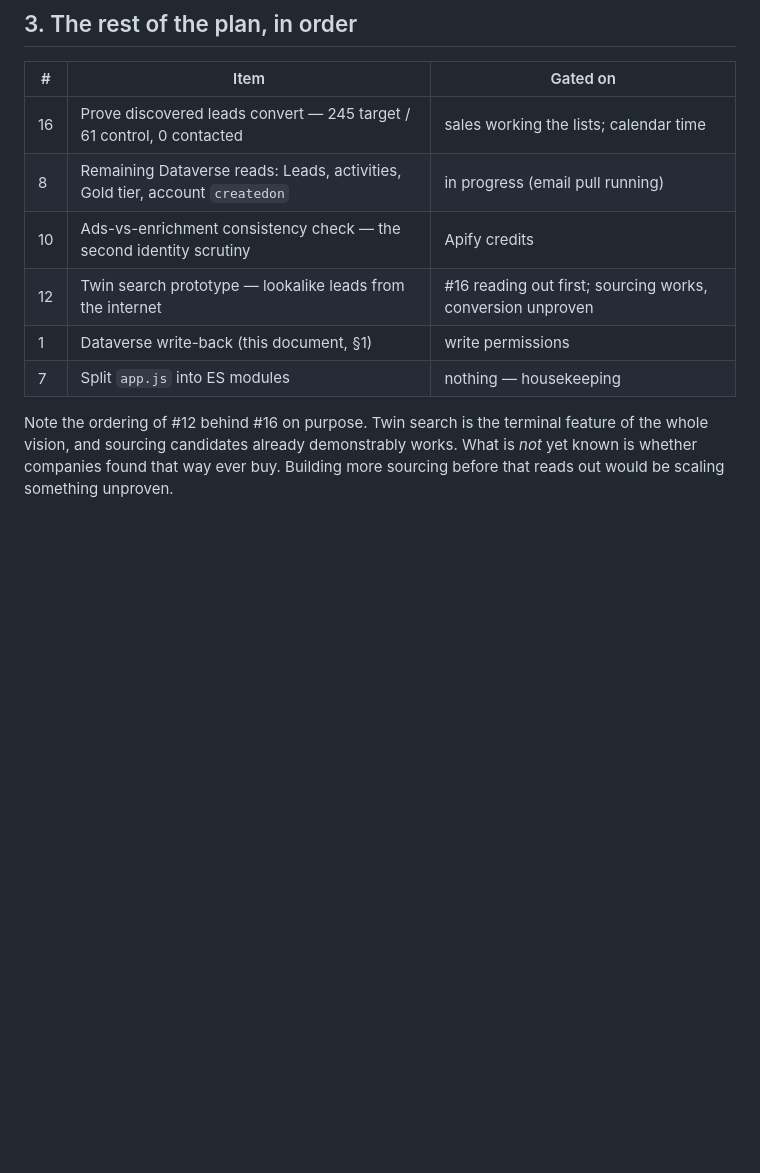
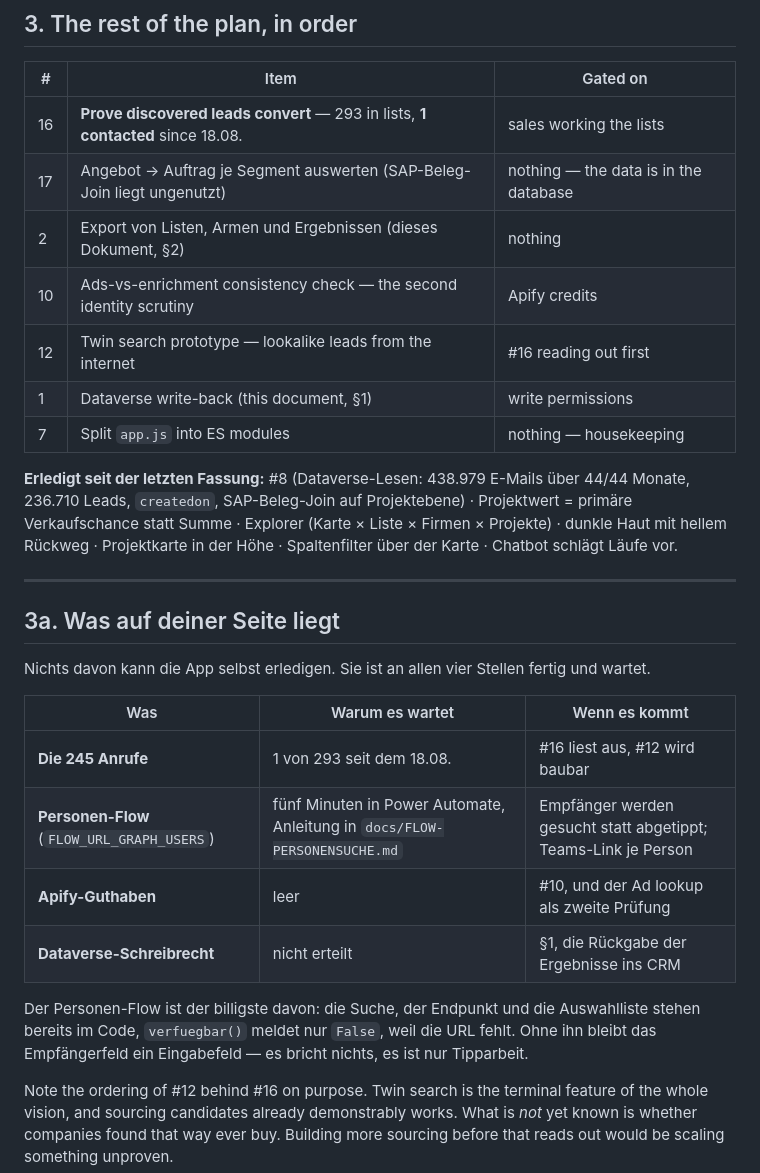
Before and after one commit to IhebSlx/adwatch_monitor, a Markdown page: ROADMAP.md, the part around the change. Drawn GitHub-style; blank space fills up the shorter version.

Commit message:
Der Plan sagt jetzt auch, was NICHT an der App liegt
Die Liste der offenen Punkte stand noch auf dem Stand von Mitte August. #8 ist
erledigt (438.979 E-Mails ueber 44/44 Monate, 236.710 Leads, createdon, der
SAP-Beleg-Join auf Projektebene), und was seither an der Oberflaeche und an der
Karte passiert ist, stand nirgends.

Neu ist ein eigener Abschnitt fuer das, was auf Ihebs Seite liegt: die 245
Anrufe, der Personen-Flow, das Apify-Guthaben, das Dataverse-Schreibrecht. Die
App ist an allen vier Stellen fertig und wartet -- das gehoert genauso
aufgeschrieben wie das, was noch zu bauen ist, sonst sieht ein Blick auf den
Plan nach einem Rueckstand aus, der keiner ist.

Zwei Punkte sind dazugekommen:

#17 Angebot -> Auftrag je Segment. Der SAP-Beleg-Join liegt seit dem
Projektwert-Umbau da und ist nie ausgewertet worden. Ein erster Blick: die
Gewinnrate liegt bei Wohnungswirtschaft und Gebaeudebetreibern bei 23 %, bei
Handel und Verarbeitern bei 17 %, bei Architekten bei 5 % -- und die
Euro-Quote (fakturiert je angeboten) zeigt in dieselbe Richtung. Kleine
Grundgesamtheiten (195 bzw. 131 Verkaufschancen), also noch keine Aussage,
aber die erste Spur, die nicht auf Gewinnen, sondern auf ANGEKOMMENEM GELD
beruht.

#2 Der Export aus §2 stand bisher nur im Fliesstext als "noch nicht gebaut".
Er gehoert in die Liste, weil er das einzige Exemplar eines laufenden Versuchs
aus einer einzelnen SQLite-Datei holt.

Co-Authored-By: Claude Opus 5 <noreply@anthropic.com>

```diff
--- a/ROADMAP.md
+++ b/ROADMAP.md
@@ -96,12 +96,38 @@ permission at all. Not built yet; flagged here as a decision, not a plan.
 
 | # | Item | Gated on |
 |---|---|---|
-| 16 | Prove discovered leads convert — 245 target / 61 control, 0 contacted | sales working the lists; calendar time |
-| 8 | Remaining Dataverse reads: Leads, activities, Gold tier, account `createdon` | in progress (email pull running) |
+| 16 | **Prove discovered leads convert** — 293 in lists, **1 contacted** since 18.08. | sales working the lists |
+| 17 | Angebot → Auftrag je Segment auswerten (SAP-Beleg-Join liegt ungenutzt) | nothing — the data is in the database |
+| 2 | Export von Listen, Armen und Ergebnissen (dieses Dokument, §2) | nothing |
 | 10 | Ads-vs-enrichment consistency check — the second identity scrutiny | Apify credits |
-| 12 | Twin search prototype — lookalike leads from the internet | #16 reading out first; sourcing works, conversion unproven |
+| 12 | Twin search prototype — lookalike leads from the internet | #16 reading out first |
 | 1 | Dataverse write-back (this document, §1) | write permissions |
 | 7 | Split `app.js` into ES modules | nothing — housekeeping |
+
+**Erledigt seit der letzten Fassung:** #8 (Dataverse-Lesen: 438.979 E-Mails über
+44/44 Monate, 236.710 Leads, `createdon`, SAP-Beleg-Join auf Projektebene) ·
+Projektwert = primäre Verkaufschance statt Summe · Explorer (Karte × Liste ×
+Firmen × Projekte) · dunkle Haut mit hellem Rückweg · Projektkarte in der Höhe ·
+Spaltenfilter über der Karte · Chatbot schlägt Läufe vor.
+
+---
+
+## 3a. Was auf deiner Seite liegt
+
+Nichts davon kann die App selbst erledigen. Sie ist an allen vier Stellen
+fertig und wartet.
+
+| Was | Warum es wartet | Wenn es kommt |
+|---|---|---|
+| **Die 245 Anrufe** | 1 von 293 seit dem 18.08. | #16 liest aus, #12 wird baubar |
+| **Personen-Flow** (`FLOW_URL_GRAPH_USERS`) | fünf Minuten in Power Automate, Anleitung in `docs/FLOW-PERSONENSUCHE.md` | Empfänger werden gesucht statt abgetippt; Teams-Link je Person |
+| **Apify-Guthaben** | leer | #10, und der Ad lookup als zweite Prüfung |
+| **Dataverse-Schreibrecht** | nicht erteilt | §1, die Rückgabe der Ergebnisse ins CRM |
+
+Der Personen-Flow ist der billigste davon: die Suche, der Endpunkt und die
+Auswahlliste stehen bereits im Code, `verfuegbar()` meldet nur `False`, weil
+die URL fehlt. Ohne ihn bleibt das Empfängerfeld ein Eingabefeld — es bricht
+nichts, es ist nur Tipparbeit.
 
 Note the ordering of #12 behind #16 on purpose. Twin search is the terminal
 feature of the whole vision, and sourcing candidates already demonstrably works.
```
